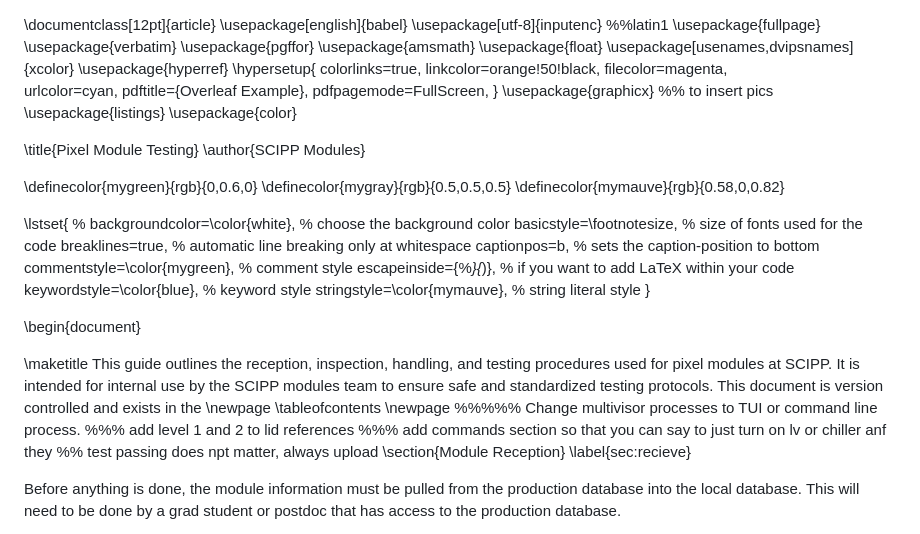
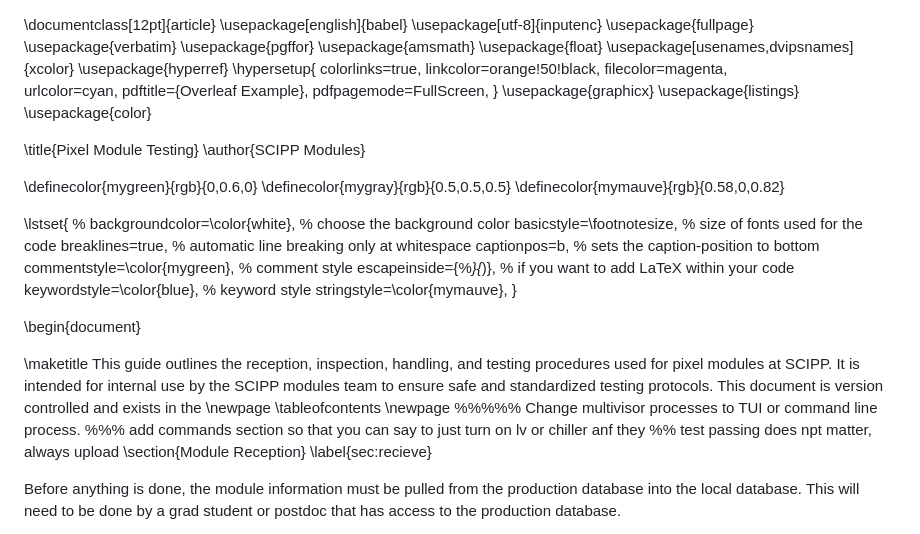
Before and after one commit to ScottieJPhillips/Testing-Documentation, a Markdown page: main.md, the part around the change. Drawn GitHub-style.

Commit message:
Auto-convert LaTeX to Markdown

```diff
--- a/main.md
+++ b/main.md
@@ -1,6 +1,6 @@
 \documentclass[12pt]{article}
 \usepackage[english]{babel}
-\usepackage[utf-8]{inputenc}  %%latin1
+\usepackage[utf-8]{inputenc}
 \usepackage{fullpage}
 \usepackage{verbatim}
 \usepackage{pgffor}
@@ -16,7 +16,7 @@
     pdftitle={Overleaf Example},
     pdfpagemode=FullScreen,
     }
-\usepackage{graphicx}		%% to insert pics
+\usepackage{graphicx}
 \usepackage{listings}
 \usepackage{color}
 
@@ -35,7 +35,7 @@
   commentstyle=\color{mygreen},    % comment style
   escapeinside={\%*}{*)},          % if you want to add LaTeX within your code
   keywordstyle=\color{blue},       % keyword style
-  stringstyle=\color{mymauve},     % string literal style
+  stringstyle=\color{mymauve},
 }
 
 \begin{document}
@@ -46,7 +46,6 @@ This guide outlines the reception, inspection, handling, and testing procedures
 \tableofcontents
 \newpage
 %%%%% Change multivisor processes to TUI or command line process.
-%%% add level 1 and 2 to lid references
 %%% add commands section so that you can say to just turn on lv or chiller anf they
 %% test passing does npt matter, always upload
 \section{Module Reception}
```
